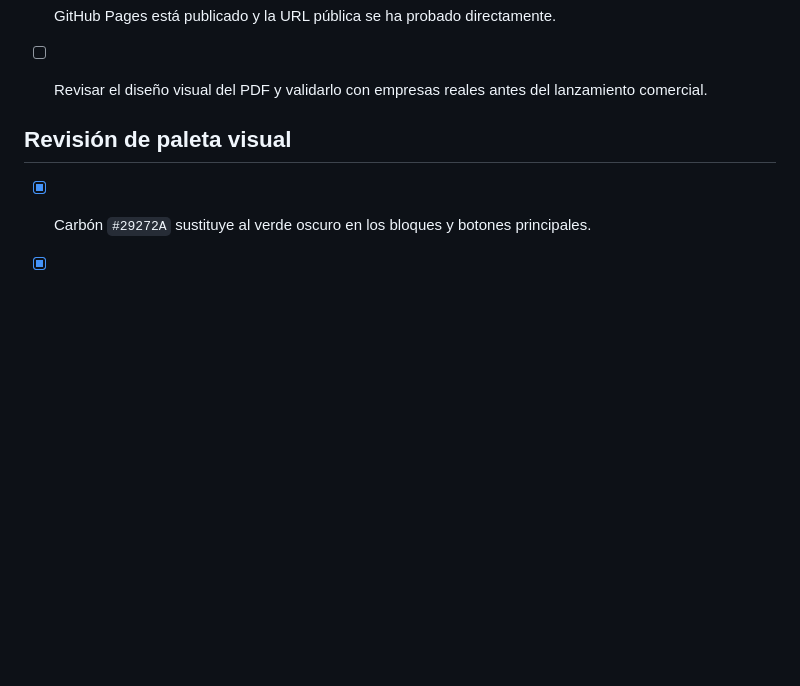
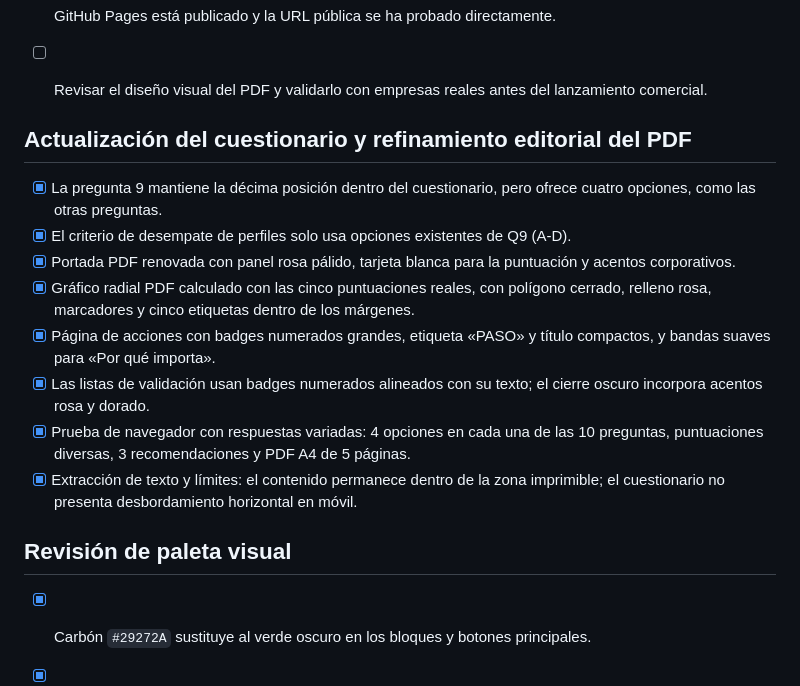
Before and after one commit to Anadonate/auditoria-marca, a Markdown page: CASOS-DE-PRUEBA.md, the part around one of its changes. Drawn GitHub-style; blank space fills up the shorter version.

Commit message:
Update QA checklist for four-option Q9 and refreshed PDF design

```diff
--- a/CASOS-DE-PRUEBA.md
+++ b/CASOS-DE-PRUEBA.md
@@ -34,6 +34,18 @@ Estos escenarios son regresiones mínimas para comprobar que las reglas de perfi
 - [x] No se registraron errores JavaScript durante estas pruebas.
 - [x] GitHub Pages está publicado y la URL pública se ha probado directamente.
 - [ ] Revisar el diseño visual del PDF y validarlo con empresas reales antes del lanzamiento comercial.
+
+
+## Actualización del cuestionario y refinamiento editorial del PDF
+
+- [x] La pregunta 9 mantiene la décima posición dentro del cuestionario, pero ofrece cuatro opciones, como las otras preguntas.
+- [x] El criterio de desempate de perfiles solo usa opciones existentes de Q9 (A-D).
+- [x] Portada PDF renovada con panel rosa pálido, tarjeta blanca para la puntuación y acentos corporativos.
+- [x] Gráfico radial PDF calculado con las cinco puntuaciones reales, con polígono cerrado, relleno rosa, marcadores y cinco etiquetas dentro de los márgenes.
+- [x] Página de acciones con badges numerados grandes, etiqueta «PASO» y título compactos, y bandas suaves para «Por qué importa».
+- [x] Las listas de validación usan badges numerados alineados con su texto; el cierre oscuro incorpora acentos rosa y dorado.
+- [x] Prueba de navegador con respuestas variadas: 4 opciones en cada una de las 10 preguntas, puntuaciones diversas, 3 recomendaciones y PDF A4 de 5 páginas.
+- [x] Extracción de texto y límites: el contenido permanece dentro de la zona imprimible; el cuestionario no presenta desbordamiento horizontal en móvil.
 
 ## Revisión de paleta visual
 
```
Also changed, not shown: other parts of CASOS-DE-PRUEBA.md (+1 -1 lines).
